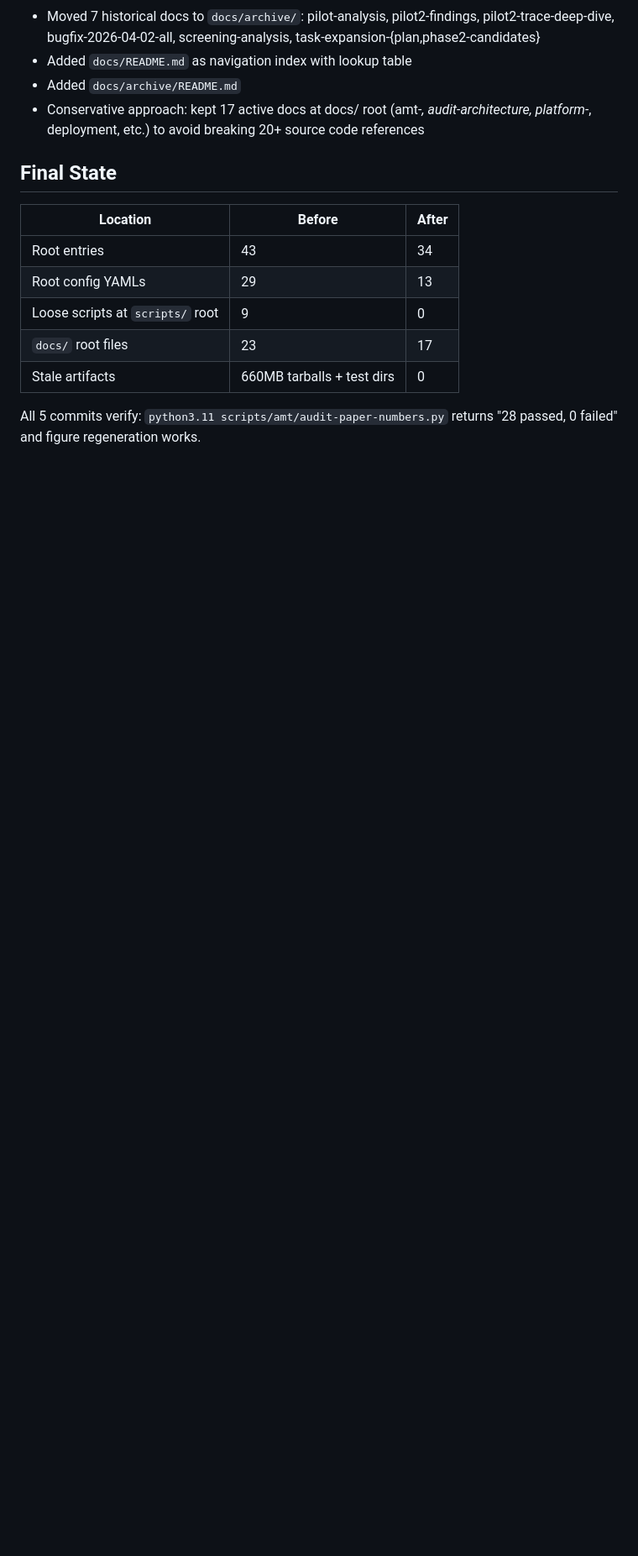
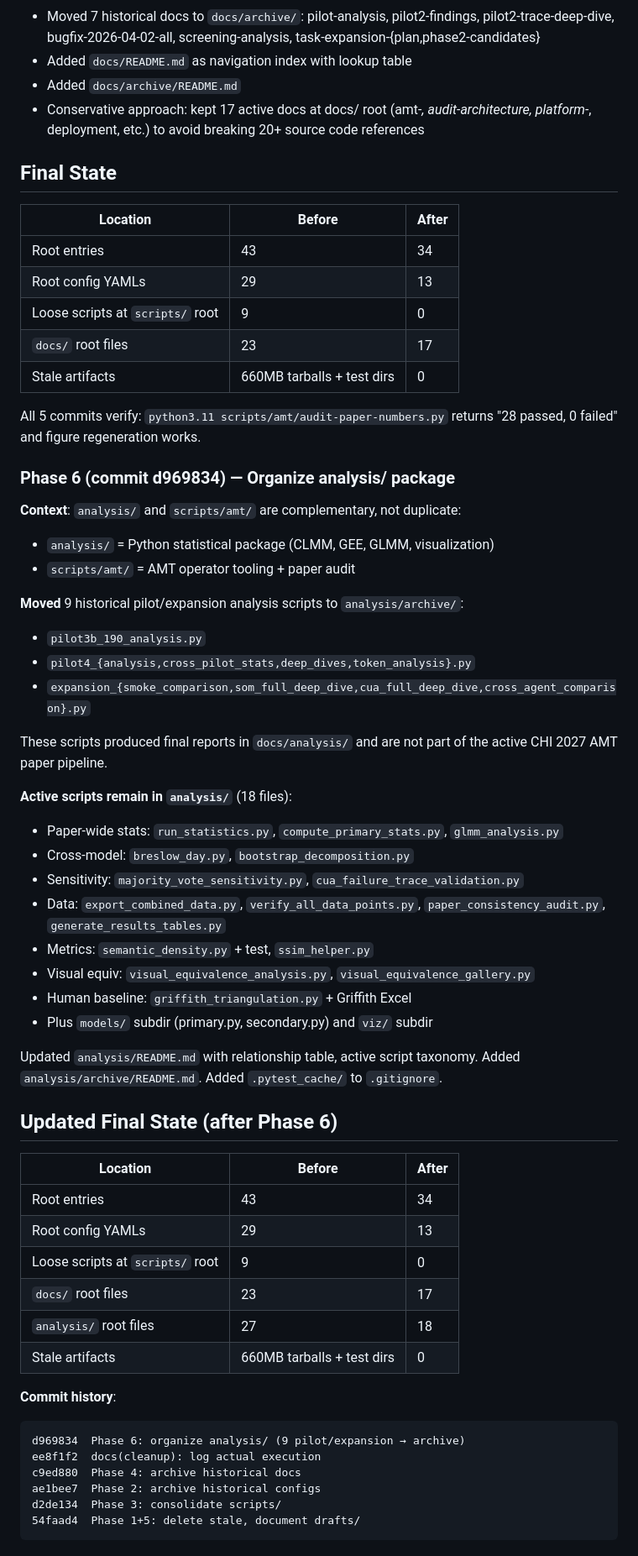
Before and after one commit to Alex-jjh/ai-agent-accessibility, a Markdown page: docs/repo-cleanup-plan.md, the part around the change. Shown at 84% size. GitHub-like rendering; blank space fills up the shorter version.

Commit message:
docs(cleanup): log Phase 6 analysis/ reorganization

````diff
--- a/docs/repo-cleanup-plan.md
+++ b/docs/repo-cleanup-plan.md
@@ -278,3 +278,52 @@ All 5 phases executed in order. Each phase verified with
 
 All 5 commits verify: `python3.11 scripts/amt/audit-paper-numbers.py`
 returns "28 passed, 0 failed" and figure regeneration works.
+
+
+### Phase 6 (commit d969834) — Organize analysis/ package
+
+**Context**: `analysis/` and `scripts/amt/` are complementary, not duplicate:
+- `analysis/` = Python statistical package (CLMM, GEE, GLMM, visualization)
+- `scripts/amt/` = AMT operator tooling + paper audit
+
+**Moved** 9 historical pilot/expansion analysis scripts to `analysis/archive/`:
+- `pilot3b_190_analysis.py`
+- `pilot4_{analysis,cross_pilot_stats,deep_dives,token_analysis}.py`
+- `expansion_{smoke_comparison,som_full_deep_dive,cua_full_deep_dive,cross_agent_comparison}.py`
+
+These scripts produced final reports in `docs/analysis/` and are not part of
+the active CHI 2027 AMT paper pipeline.
+
+**Active scripts remain in `analysis/`** (18 files):
+- Paper-wide stats: `run_statistics.py`, `compute_primary_stats.py`, `glmm_analysis.py`
+- Cross-model: `breslow_day.py`, `bootstrap_decomposition.py`
+- Sensitivity: `majority_vote_sensitivity.py`, `cua_failure_trace_validation.py`
+- Data: `export_combined_data.py`, `verify_all_data_points.py`, `paper_consistency_audit.py`, `generate_results_tables.py`
+- Metrics: `semantic_density.py` + test, `ssim_helper.py`
+- Visual equiv: `visual_equivalence_analysis.py`, `visual_equivalence_gallery.py`
+- Human baseline: `griffith_triangulation.py` + Griffith Excel
+- Plus `models/` subdir (primary.py, secondary.py) and `viz/` subdir
+
+Updated `analysis/README.md` with relationship table, active script taxonomy.
+Added `analysis/archive/README.md`. Added `.pytest_cache/` to `.gitignore`.
+
+## Updated Final State (after Phase 6)
+
+| Location | Before | After |
+|----------|--------|-------|
+| Root entries | 43 | 34 |
+| Root config YAMLs | 29 | 13 |
+| Loose scripts at `scripts/` root | 9 | 0 |
+| `docs/` root files | 23 | 17 |
+| `analysis/` root files | 27 | 18 |
+| Stale artifacts | 660MB tarballs + test dirs | 0 |
+
+**Commit history**:
+```
+d969834  Phase 6: organize analysis/ (9 pilot/expansion → archive)
+ee8f1f2  docs(cleanup): log actual execution
+c9ed880  Phase 4: archive historical docs
+ae1bee7  Phase 2: archive historical configs
+d2de134  Phase 3: consolidate scripts/
+54faad4  Phase 1+5: delete stale, document drafts/
+```
````
